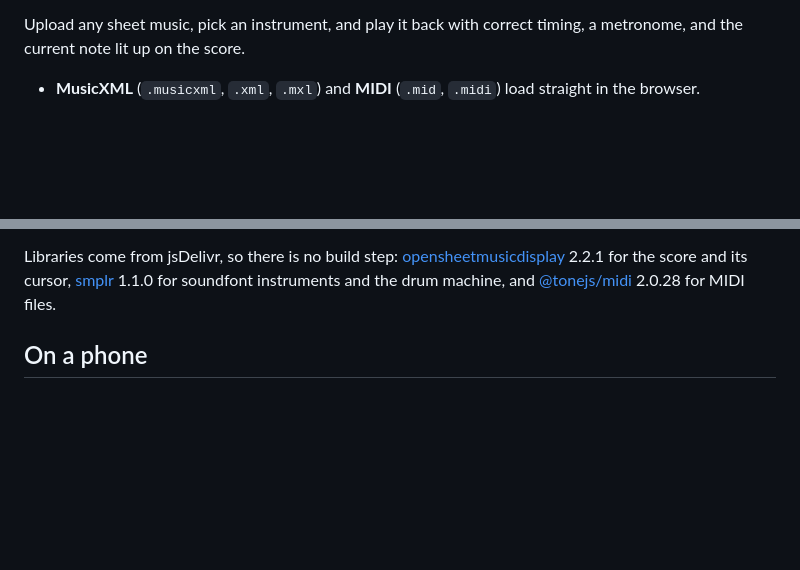
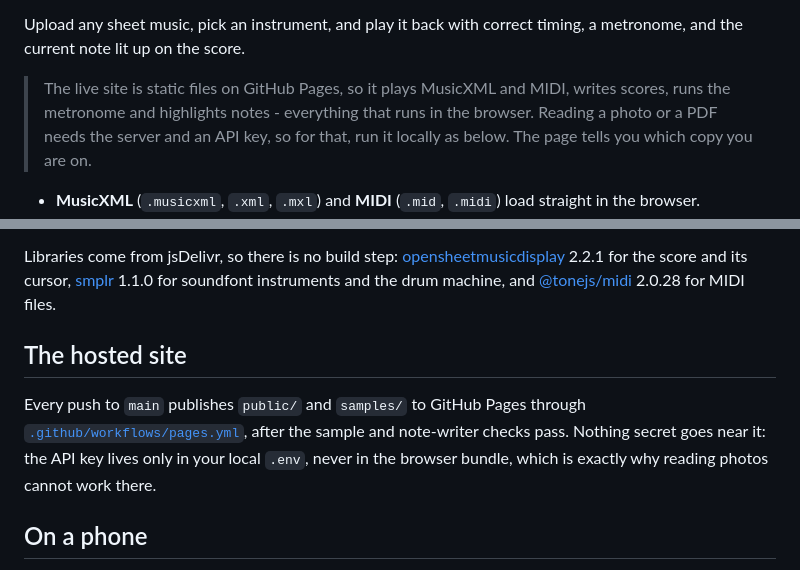
Before and after one commit to ruhansachdeva/sheet-music, a Markdown page: README.md, 2 parts joined by grey strips. Drawn GitHub-style; blank space fills up the shorter version.

Commit message:
Add the live link to the README

```diff
--- a/README.md
+++ b/README.md
@@ -2,6 +4,11 @@
 
 Upload any sheet music, pick an instrument, and play it back with correct timing,
 a metronome, and the current note lit up on the score.
+
+> The live site is static files on GitHub Pages, so it plays MusicXML and MIDI,
+> writes scores, runs the metronome and highlights notes - everything that runs
+> in the browser. Reading a photo or a PDF needs the server and an API key, so
+> for that, run it locally as below. The page tells you which copy you are on.
 
 - **MusicXML** (`.musicxml`, `.xml`, `.mxl`) and **MIDI** (`.mid`, `.midi`) load
   straight in the browser.
@@ -216,6 +223,14 @@ and its cursor, [smplr](https://github.com/danigb/smplr) 1.1.0 for soundfont
 instruments and the drum machine, and
 [@tonejs/midi](https://github.com/Tonejs/Midi) 2.0.28 for MIDI files.
 
+## The hosted site
+
+Every push to `main` publishes `public/` and `samples/` to GitHub Pages through
+[`.github/workflows/pages.yml`](.github/workflows/pages.yml), after the sample
+and note-writer checks pass. Nothing secret goes near it: the API key lives only
+in your local `.env`, never in the browser bundle, which is exactly why reading
+photos cannot work there.
+
 ## On a phone
 
 The layout is built mobile first. The transport docks to the bottom of the
```
Also changed, not shown: other parts of README.md (+2 -0 lines).
